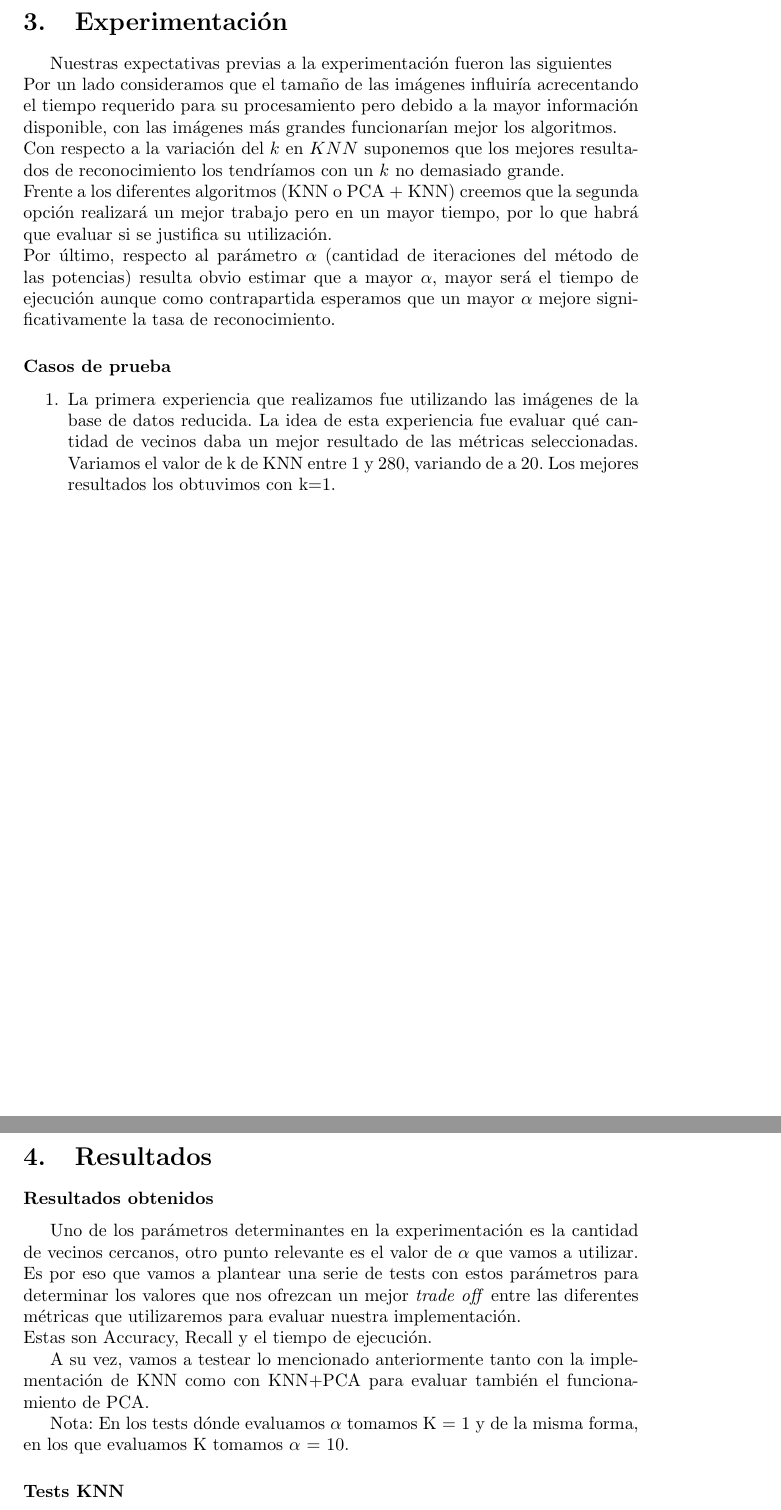
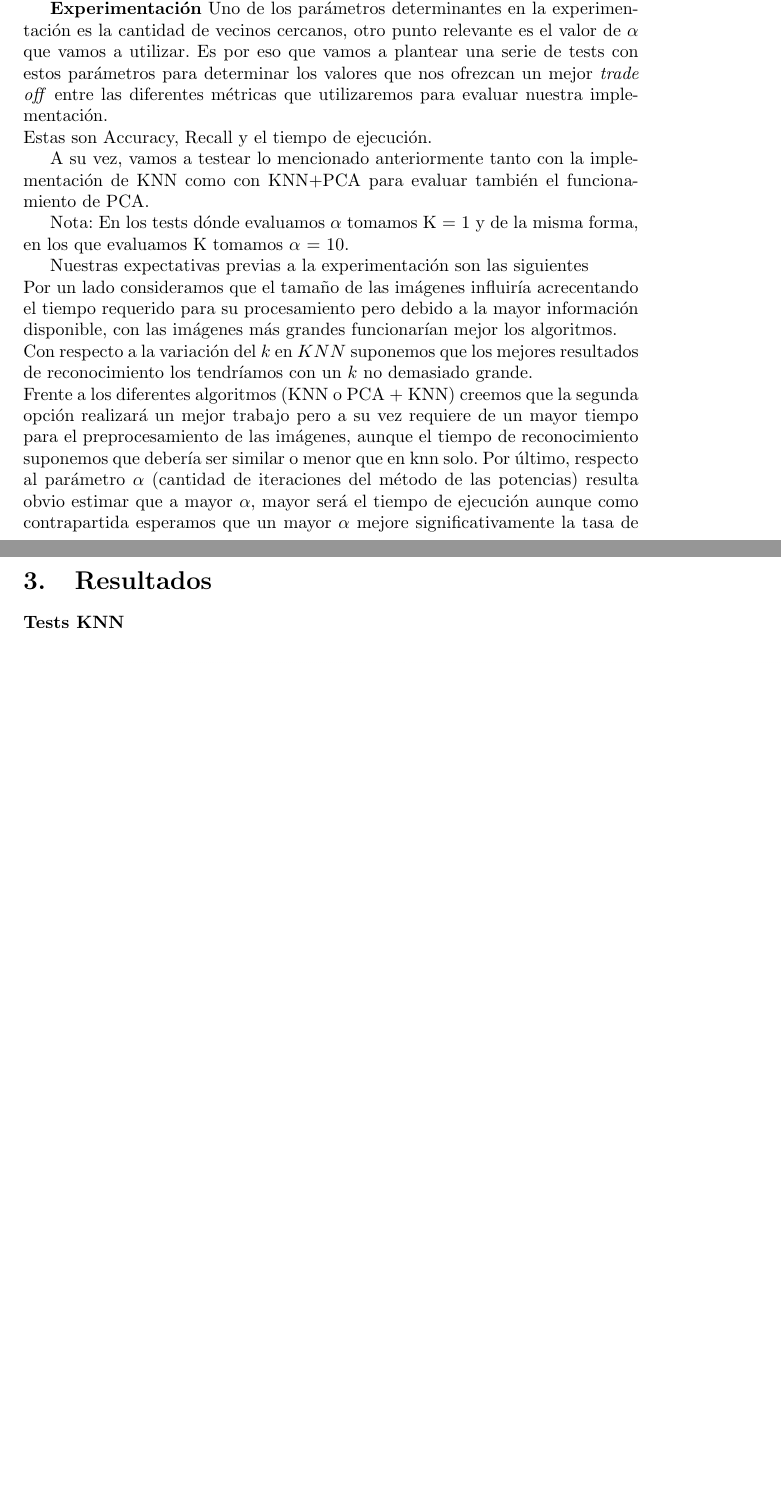
Before and after one commit to ckubrak/RecoFacial, a LaTeX document (informe/informe.tex, which reads informe/desarrollo.tex, informe/resultados.tex): two parts of pages 9 and 10 of 20 before the commit and two parts of pages 8 and 10 of 20 after it, joined at a grey line, cut so that both start at the same text, the shorter picture padded with empty space. Compiled offline with pdfLaTeX.

Commit message:
retoques

```diff
--- a/informe/desarrollo.tex
+++ b/informe/desarrollo.tex
@@ -44,3 +44,20 @@ La determinación del valor de $k$ la realizamos teniendo en cuenta los siguient
 \par Las métricas que elegimos para evaluar los resultados fueron \textit{accuracy} y \textit{recall}, con el \textit{accuracy} tenemos una medida de clasificaciones correctas en general (o sea las veces que se acierta en clasificar en la clase correcta y en no clasificar en una clase que no corresponde), mientras que el \textit{recall} nos permite maximizar la cantidad de identificaciones acertadas de cada clase en relación al total de elementos de la clase presentes en la muestra.
 Para calcularlas, por cada fold, para cada imagen a reconocer se guarda el ID de la clase a la que pertenece y la clasificación que hace el sistema.
 \par Una vez obtenida esta información para todas las imágenes a reconocer de la totalidad de los folds, se procede a calcular los verdaderos positivos, verdaderos negativos, falsos positivos y falsos negativos. Y con estos se calculan las métricas mencionadas (como se detalló en la introducción teórica).
+
+%\subsection{Experimentación}
+
+\textbf{Experimentación}
+Uno de los parámetros determinantes en la experimentación es la cantidad de vecinos cercanos, otro punto relevante es el valor de $\alpha$ que vamos a utilizar. Es por eso que vamos a plantear una serie de tests con estos parámetros para determinar los valores que nos ofrezcan un mejor \textit{trade off} entre las diferentes métricas que utilizaremos para evaluar nuestra implementación.\newline
+Estas son Accuracy, Recall y el tiempo de ejecución.
+
+A su vez, vamos a testear lo mencionado anteriormente tanto con la implementación de KNN como con KNN+PCA para evaluar también el funcionamiento de PCA.
+
+Nota: En los tests dónde evaluamos $\alpha$ tomamos K = 1 y de la misma forma, en los que evaluamos K tomamos $\alpha$ = 10.
+
+\par Nuestras expectativas previas a la experimentación son las siguientes\\
+Por un lado consideramos que el tamaño de las im\'agenes influiría acrecentando el tiempo requerido para su procesamiento pero debido a la mayor informaci\'on disponible, con las imágenes más grandes
+funcionarían mejor los algoritmos.\\
+Con respecto a la variaci\'on del $k$ en $KNN$ suponemos que los mejores resultados de reconocimiento los tendríamos con un $k$ no demasiado grande.\\
+Frente a los diferentes algoritmos (KNN o PCA + KNN) creemos que la segunda opci\'on realizar\'a un mejor trabajo pero a su vez requiere de un mayor tiempo para el preprocesamiento de las imágenes, aunque el tiempo de reconocimiento suponemos que debería ser similar o menor que en knn solo.
+Por \'ultimo, respecto al par\'ametro $\alpha$ (cantidad de iteraciones del m\'etodo de las potencias) resulta obvio estimar que a mayor $\alpha$, mayor ser\'a el tiempo de ejecución aunque como contrapartida esperamos que un mayor $\alpha$ mejore significativamente la tasa de reconocimiento.
--- a/informe/resultados.tex
+++ b/informe/resultados.tex
@@ -1,14 +1,8 @@
 
 
-\subsubsection*{Resultados obtenidos}
+%\subsubsection*{Resultados obtenidos}
 %Nota: Al ser los resultados de los experimentos sobre ambos tests muy similares, decidimos analizarlos en conjunto.
 
-Uno de los parámetros determinantes en la experimentación es la cantidad de vecinos cercanos, otro punto relevante es el valor de $\alpha$ que vamos a utilizar. Es por eso que vamos a plantear una serie de tests con estos parámetros para determinar los valores que nos ofrezcan un mejor \textit{trade off} entre las diferentes métricas que utilizaremos para evaluar nuestra implementación.\newline
-Estas son Accuracy, Recall y el tiempo de ejecución.
-
-A su vez, vamos a testear lo mencionado anteriormente tanto con la implementación de KNN como con KNN+PCA para evaluar también el funcionamiento de PCA.
-
-Nota: En los tests dónde evaluamos $\alpha$ tomamos K = 1 y de la misma forma, en los que evaluamos K tomamos $\alpha$ = 10.
 \subsubsection*{Tests KNN}
 
 \begin{figure}[H]
```
Also changed, not shown: informe/informe.tex (+3 -3 lines), informe/desarrollo.tex (2 more changed lines), informe/resultados.tex (2 more changed lines).
